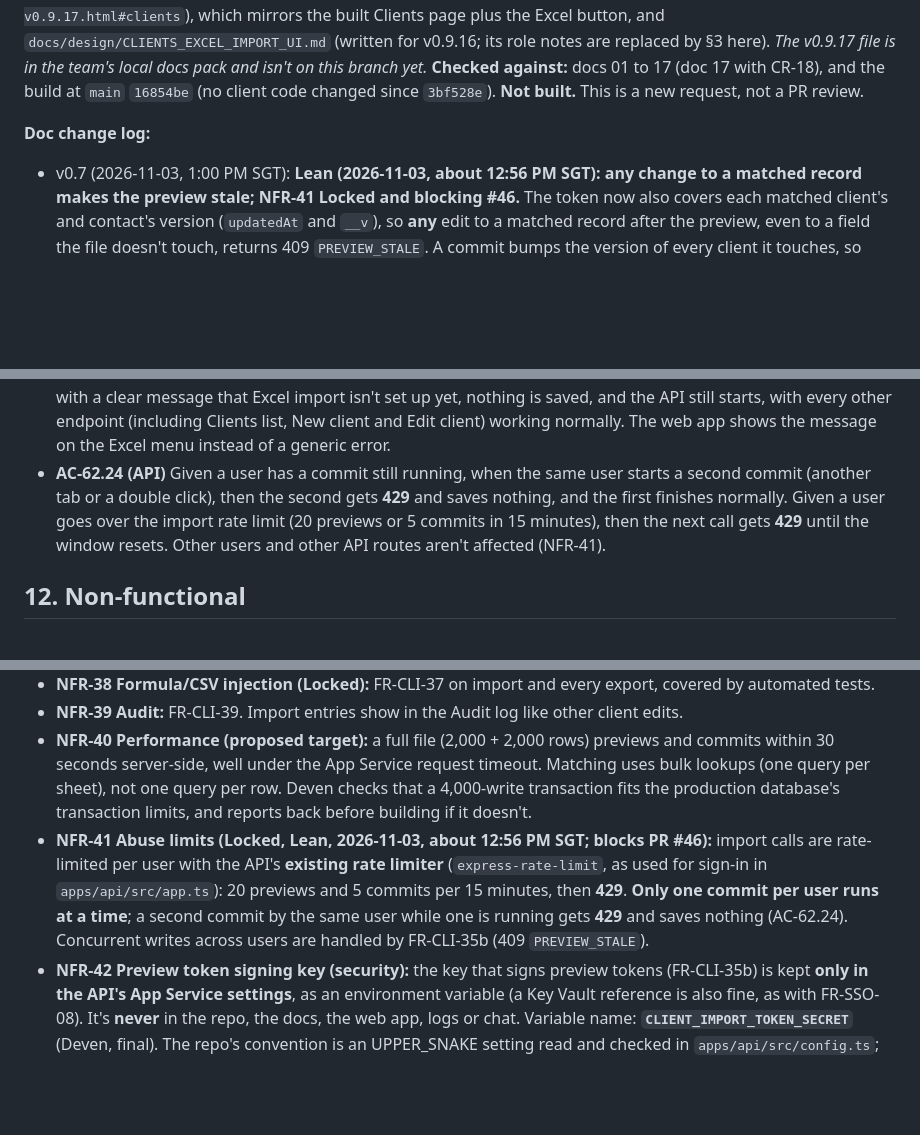
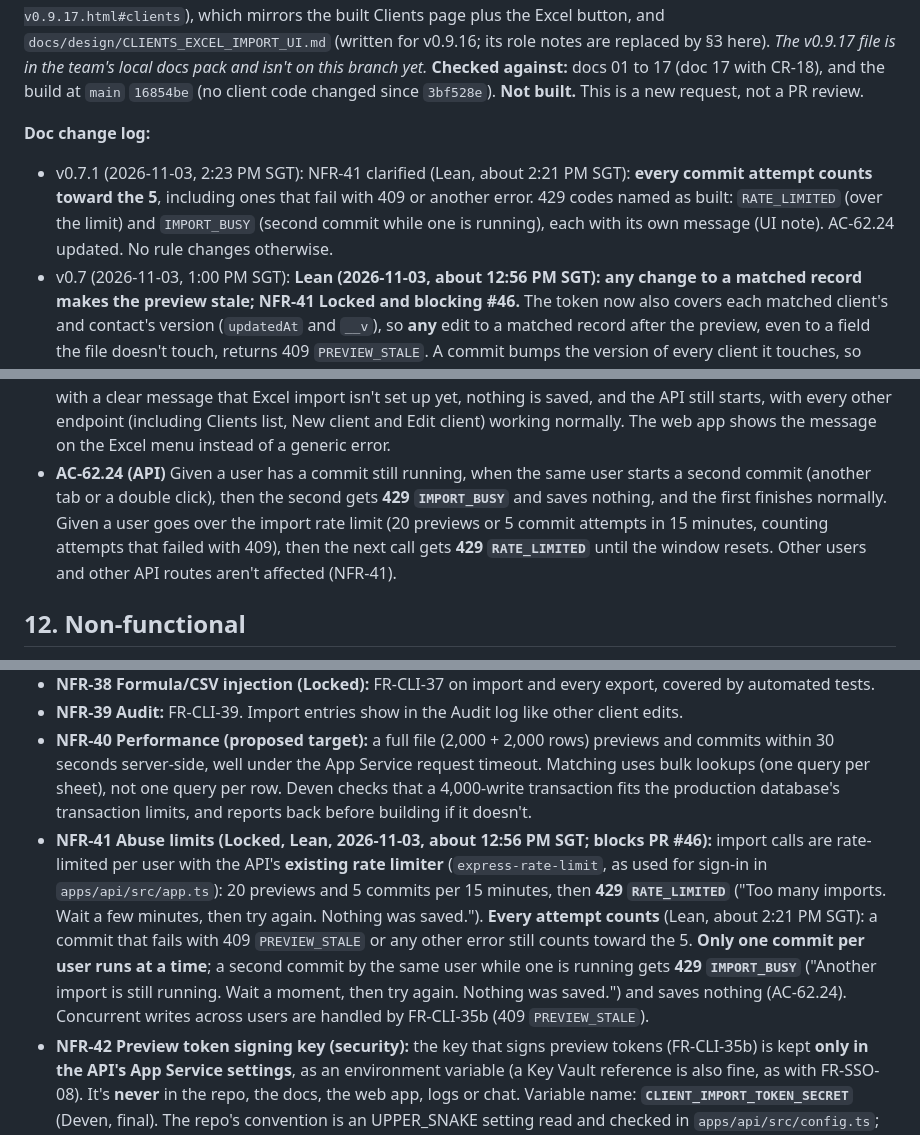
Before and after one commit to jomersonnazaire/Project-Management, a Markdown page: docs/requirements/17_CR-19_CLIENTS_EXCEL_IMPORT.md, 3 parts joined by grey strips. GitHub-like rendering; blank space fills up the shorter version.

Commit message:
docs: CR-19 NFR-41 every commit attempt counts; 429 codes (spec v0.7.1)

```diff
--- a/docs/requirements/17_CR-19_CLIENTS_EXCEL_IMPORT.md
+++ b/docs/requirements/17_CR-19_CLIENTS_EXCEL_IMPORT.md
@@ -8,6 +8,7 @@
 **Not built.** This is a new request, not a PR review.
 
 **Doc change log:**
+- v0.7.1 (2026-11-03, 2:23 PM SGT): NFR-41 clarified (Lean, about 2:21 PM SGT): **every commit attempt counts toward the 5**, including ones that fail with 409 or another error. 429 codes named as built: `RATE_LIMITED` (over the limit) and `IMPORT_BUSY` (second commit while one is running), each with its own message (UI note). AC-62.24 updated. No rule changes otherwise.
 - v0.7 (2026-11-03, 1:00 PM SGT): **Lean (2026-11-03, about 12:56 PM SGT): any change to a matched record makes the preview stale; NFR-41 Locked and blocking #46.** The token now also covers each matched client's and contact's version (`updatedAt` and `__v`), so **any** edit to a matched record after the preview, even to a field the file doesn't touch, returns 409 `PREVIEW_STALE`. A commit bumps the version of every client it touches, so other users' open previews of those clients go stale too. FR-CLI-35b, its summary row, AC-62.19, EC-148 and EC-149 reworded. **NFR-41** uses the API's existing rate limiter (`express-rate-limit`, as for sign-in in `app.ts`); a second commit by the same user while one is running gets **429**. New **AC-62.24**. No IDs renumbered.
 - v0.6.1 (2026-11-03, 12:57 PM SGT): NFR-42 variable name set to `CLIENT_IMPORT_TOKEN_SECRET` (Deven, final). No rule changes.
 - v0.6 (2026-11-03, 12:42 PM SGT): **Missing signing key returns 503 (Lean, 2026-11-03, about 12:35 PM SGT).** If the preview-token signing key (NFR-42) isn't set on the API, the template, preview and commit endpoints return **503** with a clear code (proposed `IMPORT_NOT_CONFIGURED`, matching the existing `STORAGE_NOT_CONFIGURED` 503 in `routes/documents.ts`; final code per Deven), and the rest of the API keeps working. The API must not fail to start because of it. NFR-42 updated; new **AC-62.23** and **EC-158**. The setting must exist on the API's App Service before #46 merges. No IDs renumbered.
@@ -221,7 +222,7 @@ All text is trimmed. Limits follow `schemas.ts:100-119`, `Client.ts` and `Client
 - **AC-62.21 (API)** Given user 1 previews a file and gets a preview token, when user 2 (who also has all four gate permissions) commits the same file with user 1's token, then the API returns **409 `PREVIEW_STALE`** ("Preview again"), nothing is saved, no create or update audit entries are written, and the response doesn't reveal user 1. When user 2 runs their own preview and commits with their own token, the commit works under the usual rules.
 - **AC-62.22 (API)** Given a preview token issued more than 15 minutes ago, when the user commits with it (even with the same file and no data changes), then the API returns **409 `PREVIEW_STALE`** ("These clients changed after your preview. Preview again.") and nothing is saved. Given a token issued less than 15 minutes ago, with nothing changed, the commit succeeds.
 - **AC-62.23 (API)** Given the preview-token signing key (NFR-42) is not set on the API, when an authorised user calls the template, preview or commit endpoint, then the API returns **503** (proposed code `IMPORT_NOT_CONFIGURED`) with a clear message that Excel import isn't set up yet, nothing is saved, and the API still starts, with every other endpoint (including Clients list, New client and Edit client) working normally. The web app shows the message on the Excel menu instead of a generic error.
-- **AC-62.24 (API)** Given a user has a commit still running, when the same user starts a second commit (another tab or a double click), then the second gets **429** and saves nothing, and the first finishes normally. Given a user goes over the import rate limit (20 previews or 5 commits in 15 minutes), then the next call gets **429** until the window resets. Other users and other API routes aren't affected (NFR-41).
+- **AC-62.24 (API)** Given a user has a commit still running, when the same user starts a second commit (another tab or a double click), then the second gets **429 `IMPORT_BUSY`** and saves nothing, and the first finishes normally. Given a user goes over the import rate limit (20 previews or 5 commit attempts in 15 minutes, counting attempts that failed with 409), then the next call gets **429 `RATE_LIMITED`** until the window resets. Other users and other API routes aren't affected (NFR-41).
 
 ## 12. Non-functional
 - **NFR-36 Limits (Locked):** 5 MB per file, `.xlsx` only (checked by content), 2,000 data rows per sheet. The raw-body limit on the import routes is 5 MB plus a small margin (pattern: `documents.ts:1169`). The 100 kB JSON limit stays for everything else.
@@ -229,7 +230,7 @@ All text is trimmed. Limits follow `schemas.ts:100-119`, `Client.ts` and `Client
 - **NFR-38 Formula/CSV injection (Locked):** FR-CLI-37 on import and every export, covered by automated tests.
 - **NFR-39 Audit:** FR-CLI-39. Import entries show in the Audit log like other client edits.
 - **NFR-40 Performance (proposed target):** a full file (2,000 + 2,000 rows) previews and commits within 30 seconds server-side, well under the App Service request timeout. Matching uses bulk lookups (one query per sheet), not one query per row. Deven checks that a 4,000-write transaction fits the production database's transaction limits, and reports back before building if it doesn't.
-- **NFR-41 Abuse limits (Locked, Lean, 2026-11-03, about 12:56 PM SGT; blocks PR #46):** import calls are rate-limited per user with the API's **existing rate limiter** (`express-rate-limit`, as used for sign-in in `apps/api/src/app.ts`): 20 previews and 5 commits per 15 minutes, then **429**. **Only one commit per user runs at a time**; a second commit by the same user while one is running gets **429** and saves nothing (AC-62.24). Concurrent writes across users are handled by FR-CLI-35b (409 `PREVIEW_STALE`).
+- **NFR-41 Abuse limits (Locked, Lean, 2026-11-03, about 12:56 PM SGT; blocks PR #46):** import calls are rate-limited per user with the API's **existing rate limiter** (`express-rate-limit`, as used for sign-in in `apps/api/src/app.ts`): 20 previews and 5 commits per 15 minutes, then **429 `RATE_LIMITED`** ("Too many imports. Wait a few minutes, then try again. Nothing was saved."). **Every attempt counts** (Lean, about 2:21 PM SGT): a commit that fails with 409 `PREVIEW_STALE` or any other error still counts toward the 5. **Only one commit per user runs at a time**; a second commit by the same user while one is running gets **429 `IMPORT_BUSY`** ("Another import is still running. Wait a moment, then try again. Nothing was saved.") and saves nothing (AC-62.24). Concurrent writes across users are handled by FR-CLI-35b (409 `PREVIEW_STALE`).
 - **NFR-42 Preview token signing key (security):** the key that signs preview tokens (FR-CLI-35b) is kept **only in the API's App Service settings**, as an environment variable (a Key Vault reference is also fine, as with FR-SSO-08). It's **never** in the repo, the docs, the web app, logs or chat. Variable name: **`CLIENT_IMPORT_TOKEN_SECRET`** (Deven, final). The repo's convention is an UPPER_SNAKE setting read and checked in `apps/api/src/config.ts`; `EDGE_PROXY_SECRET` there requires at least 32 characters (`config.ts:69-71`), and this key should meet the same rule. It's a **dedicated** key, not shared with any other secret. Changing the key makes outstanding tokens fail with 409 `PREVIEW_STALE`, which only means users preview again. **If the key is missing** (v0.6, Lean): only the import endpoints are affected, which return 503 (AC-62.23, EC-158). The API must not refuse to start, and unlike required settings in `config.ts`, this one is optional at startup. **Deploy gate:** the setting must exist on the API's App Service in the new tenant before PR #46 merges; Deven names it and Cloudy adds it.
 
 ## 13. Edge cases
```
